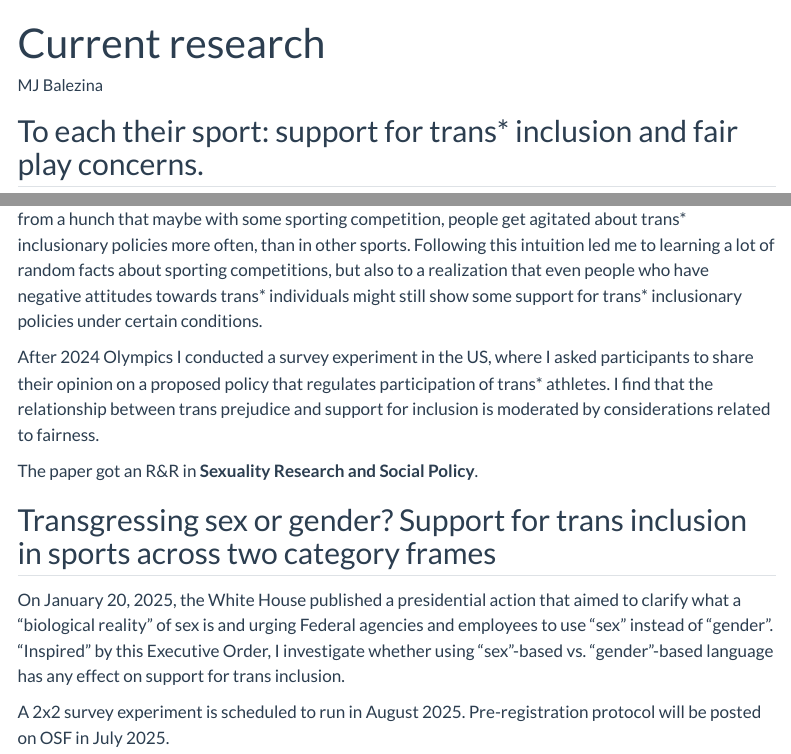
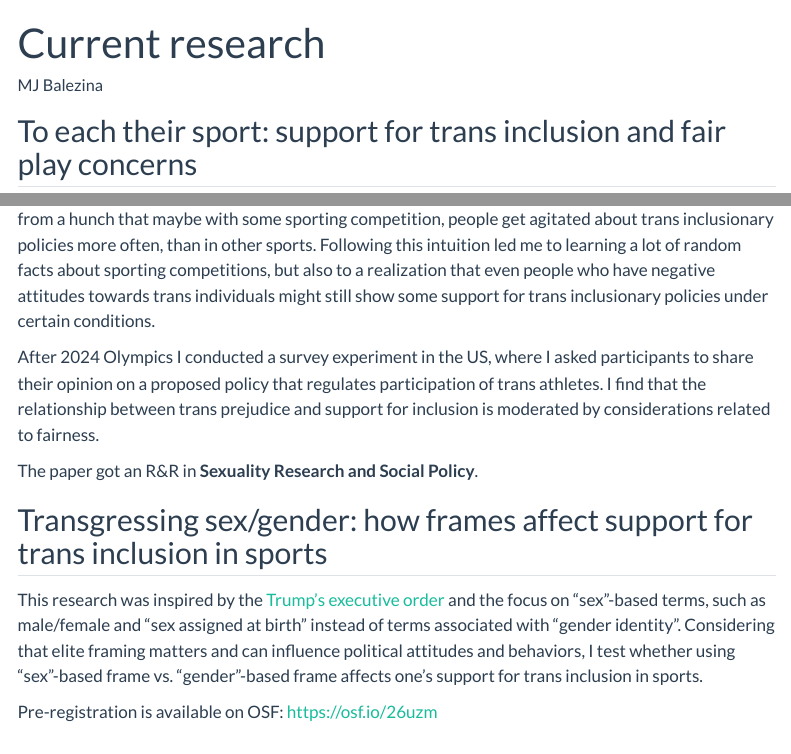
Before and after one commit to maryanabalezina/maryanabalezina.github.io, a Quarto document (research.qmd): the page in a window 1100 px wide, from its top, and a second part further down, joined at a grey line. Rendered offline with R 4.5, knitr and Pandoc in place of Quarto, with nearby package versions; menus at the side of the page are left out.

Commit message:
August 2025 update

```diff
--- a/research.qmd
+++ b/research.qmd
@@ -15,16 +15,16 @@ execute:
   fig-height: 9
 ---
 
-## To each their sport: support for trans* inclusion and fair play concerns.
+## To each their sport: support for trans inclusion and fair play concerns
 
-I am currently working on **sport policies** and **trans discrimination**. The idea for this research came from a hunch that maybe with some sporting competition, people get agitated about trans* inclusionary policies more often, than in other sports. Following this intuition led me to learning a lot of random facts about sporting competitions, but also to a realization that even people who have negative attitudes towards trans* individuals might still show some support for trans* inclusionary policies under certain conditions.
+I am currently working on **sport policies** and **trans discrimination**. The idea for this research came from a hunch that maybe with some sporting competition, people get agitated about trans inclusionary policies more often, than in other sports. Following this intuition led me to learning a lot of random facts about sporting competitions, but also to a realization that even people who have negative attitudes towards trans individuals might still show some support for trans inclusionary policies under certain conditions.
 
-After 2024 Olympics I conducted a survey experiment in the US, where I asked participants to share their opinion on a proposed policy that regulates participation of trans* athletes. I find that the relationship between trans prejudice and support for inclusion is moderated by considerations related to fairness.
+After 2024 Olympics I conducted a survey experiment in the US, where I asked participants to share their opinion on a proposed policy that regulates participation of trans athletes. I find that the relationship between trans prejudice and support for inclusion is moderated by considerations related to fairness.
 
 The paper got an R&R in **Sexuality Research and Social Policy**.
 
-## Transgressing sex or gender? Support for trans inclusion in sports across two category frames
+## Transgressing sex/gender: how frames affect support for trans inclusion in sports
 
-On January 20, 2025, the White House published a presidential action that aimed to clarify what a “biological reality” of sex is and urging Federal agencies and employees to use “sex” instead of “gender”. "Inspired" by this Executive Order, I investigate whether using "sex"-based vs. "gender"-based language has any effect on support for trans inclusion.
+This research was inspired by the [Trump's executive order](https://www.whitehouse.gov/presidential-actions/2025/01/defending-women-from-gender-ideology-extremism-and-restoring-biological-truth-to-the-federal-government/) and the focus on "sex"-based terms, such as male/female and "sex assigned at birth" instead of terms associated with "gender identity". Considering that elite framing matters and can influence political attitudes and behaviors, I test whether using "sex"-based frame vs. "gender"-based frame affects one's support for trans inclusion in sports.
 
-A 2x2 survey experiment is scheduled to run in August 2025. Pre-registration protocol will be posted on OSF in July 2025.
+Pre-registration is available on OSF: <https://osf.io/26uzm>
```
Also changed, not shown: docs/search.json, 1 other file.
